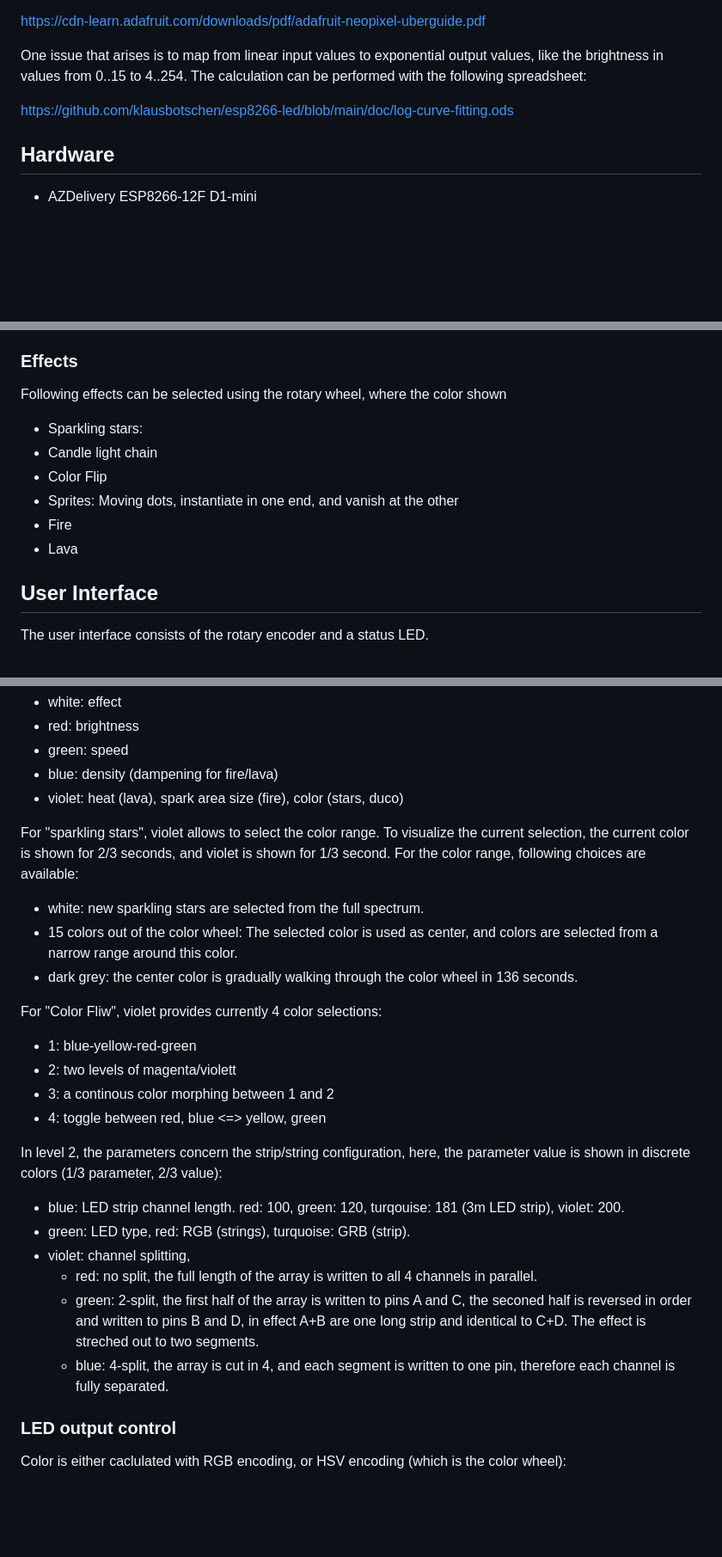
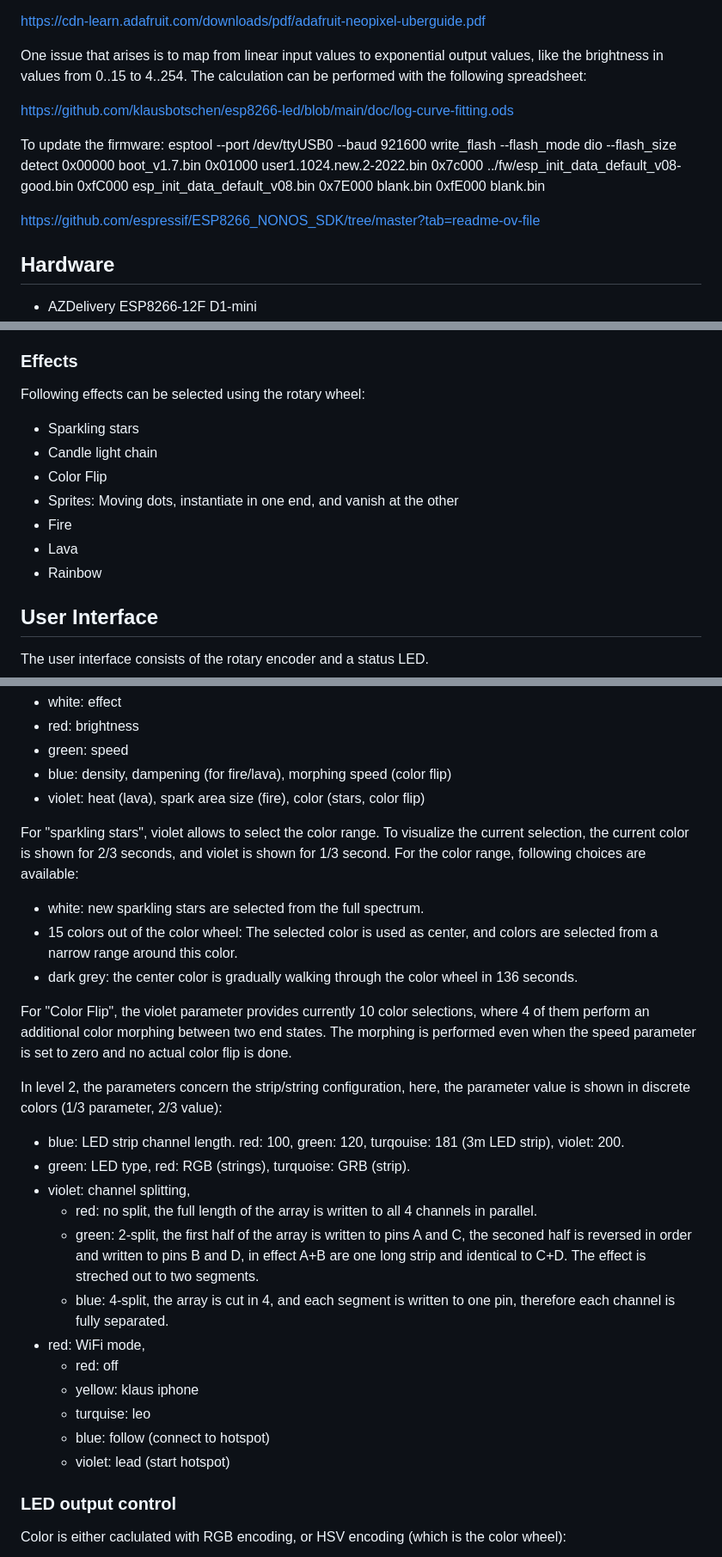
Before and after one commit to klausbotschen/esp8266-led, a Markdown page: README.md, 3 parts joined by grey strips. Shown at 86% size. Rendered like a GitHub page; blank space fills up the shorter version.

Commit message:
small increment

```diff
--- a/README.md
+++ b/README.md
@@ -20,6 +20,10 @@ One issue that arises is to map from linear input values to exponential output v
 
 https://github.com/klausbotschen/esp8266-led/blob/main/doc/log-curve-fitting.ods
 
+To update the firmware: esptool --port /dev/ttyUSB0 --baud 921600 write_flash --flash_mode dio --flash_size detect 0x00000 boot_v1.7.bin 0x01000 user1.1024.new.2-2022.bin 0x7c000 ../fw/esp_init_data_default_v08-good.bin 0xfC000 esp_init_data_default_v08.bin 0x7E000 blank.bin 0xfE000 blank.bin
+
+https://github.com/espressif/ESP8266_NONOS_SDK/tree/master?tab=readme-ov-file
+
 ## Hardware
 
 * AZDelivery ESP8266-12F D1-mini
@@ -37,14 +41,15 @@ The sketch provides a set of LED effects with their parameters, it handles the r
 
 ### Effects
 
-Following effects can be selected using the rotary wheel, where the color shown
+Following effects can be selected using the rotary wheel:
 
-* Sparkling stars:
+* Sparkling stars
 * Candle light chain
 * Color Flip
 * Sprites: Moving dots, instantiate in one end, and vanish at the other
 * Fire
 * Lava
+* Rainbow
 
 ## User Interface
 
@@ -63,8 +68,8 @@ Status LED color depicts which parameter is currently affected by the rotary enc
 * white: effect
 * red: brightness
 * green: speed
-* blue: density (dampening for fire/lava)
-* violet: heat (lava), spark area size (fire), color (stars, duco)
+* blue: density, dampening (for fire/lava), morphing speed (color flip)
+* violet: heat (lava), spark area size (fire), color (stars, color flip)
 
 For "sparkling stars", violet allows to select the color range. To visualize the current selection, the current color is shown for 2/3 seconds, and violet is shown for 1/3 second. For the color range, following choices are available:
 
@@ -72,12 +77,7 @@ For "sparkling stars", violet allows to select the color range. To visualize the
 * 15 colors out of the color wheel: The selected color is used as center, and colors are selected from a narrow range around this color.
 * dark grey: the center color is gradually walking through the color wheel in 136 seconds.
 
-For "Color Fliw", violet provides currently 4 color selections:
-
-* 1: blue-yellow-red-green
-* 2: two levels of magenta/violett
-* 3: a continous color morphing between 1 and 2
-* 4: toggle between red, blue <=> yellow, green
+For "Color Flip", the violet parameter provides currently 10 color selections, where 4 of them perform an additional color morphing between two end states. The morphing is performed even when the speed parameter is set to zero and no actual color flip is done.
 
 In level 2, the parameters concern the strip/string configuration, here, the parameter value is shown in discrete colors (1/3 parameter, 2/3 value):
 
@@ -87,6 +87,12 @@ In level 2, the parameters concern the strip/string configuration, here, the par
   * red: no split, the full length of the array is written to all 4 channels in parallel.
   * green: 2-split, the first half of the array is written to pins A and C, the seconed half is reversed in order and written to pins B and D, in effect A+B are one long strip and identical to C+D. The effect is streched out to two segments.
   * blue: 4-split, the array is cut in 4, and each segment is written to one pin, therefore each channel is fully separated.
+* red: WiFi mode,
+  * red: off
+  * yellow: klaus iphone
+  * turquise: leo
+  * blue: follow (connect to hotspot)
+  * violet: lead (start hotspot)
 
 ### LED output control
 
```
